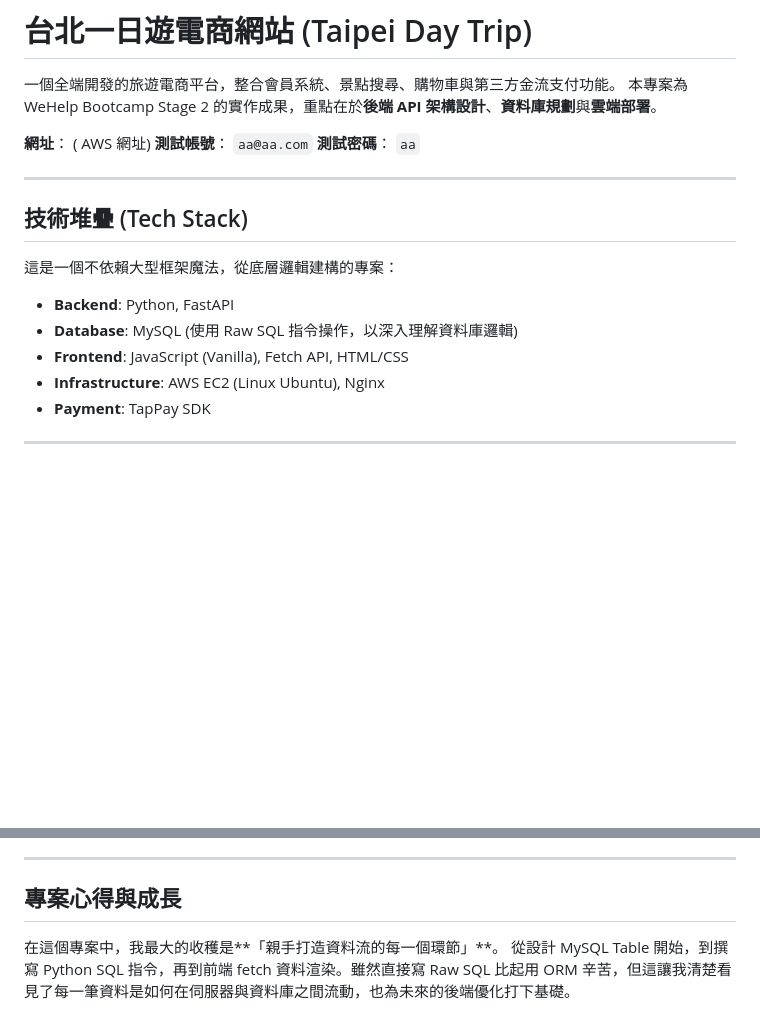
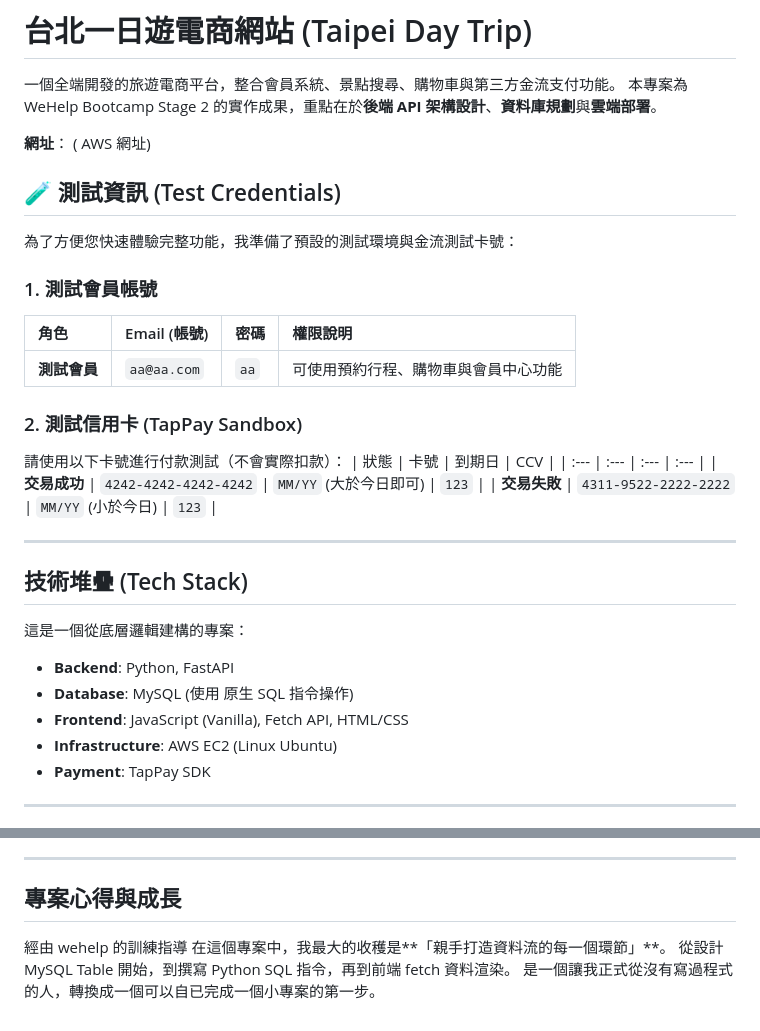
Before and after one commit to heartwar9420/wehelp-stage2, a Markdown page: README.md, 2 parts joined by grey strips. Drawn GitHub-style; blank space fills up the shorter version.

```diff
--- a/README.md
+++ b/README.md
@@ -4,19 +4,32 @@
 本專案為 WeHelp Bootcamp Stage 2 的實作成果，重點在於**後端 API 架構設計**、**資料庫規劃**與**雲端部署**。
 
 **網址**： ( AWS 網址)
-**測試帳號**： `aa@aa.com`
-**測試密碼**： `aa`
+
+## 🧪 測試資訊 (Test Credentials)
+為了方便您快速體驗完整功能，我準備了預設的測試環境與金流測試卡號：
+
+### 1. 測試會員帳號
+| 角色 | Email (帳號) | 密碼 | 權限說明 |
+| :--- | :--- | :--- | :--- |
+| **測試會員** | `aa@aa.com` | `aa` | 可使用預約行程、購物車與會員中心功能 |
+
+### 2. 測試信用卡 (TapPay Sandbox)
+請使用以下卡號進行付款測試（不會實際扣款）：
+| 狀態 | 卡號 | 到期日 | CCV |
+| :--- | :--- | :--- | :--- |
+| **交易成功** | `4242-4242-4242-4242` | `MM/YY` (大於今日即可) | `123` |
+| **交易失敗** | `4311-9522-2222-2222` | `MM/YY` (小於今日) | `123` |
 
 ---
 
 ##  技術堆疊 (Tech Stack)
 
-這是一個不依賴大型框架魔法，從底層邏輯建構的專案：
+這是一個從底層邏輯建構的專案：
 
 * **Backend**: Python, FastAPI
-* **Database**: MySQL (使用 Raw SQL 指令操作，以深入理解資料庫邏輯)
+* **Database**: MySQL (使用 原生 SQL 指令操作)
 * **Frontend**: JavaScript (Vanilla), Fetch API, HTML/CSS
-* **Infrastructure**: AWS EC2 (Linux Ubuntu), Nginx
+* **Infrastructure**: AWS EC2 (Linux Ubuntu)
 * **Payment**: TapPay SDK
 
 ---
@@ -81,5 +94,7 @@
 
 ##  專案心得與成長
 
+經由 wehelp 的訓練指導
 在這個專案中，我最大的收穫是**「親手打造資料流的每一個環節」**。
-從設計 MySQL Table 開始，到撰寫 Python SQL 指令，再到前端 fetch 資料渲染。雖然直接寫 Raw SQL 比起用 ORM 辛苦，但這讓我清楚看見了每一筆資料是如何在伺服器與資料庫之間流動，也為未來的後端優化打下基礎。
+從設計 MySQL Table 開始，到撰寫 Python SQL 指令，再到前端 fetch 資料渲染。
+是一個讓我正式從沒有寫過程式的人，轉換成一個可以自已完成一個小專案的第一步。
```
